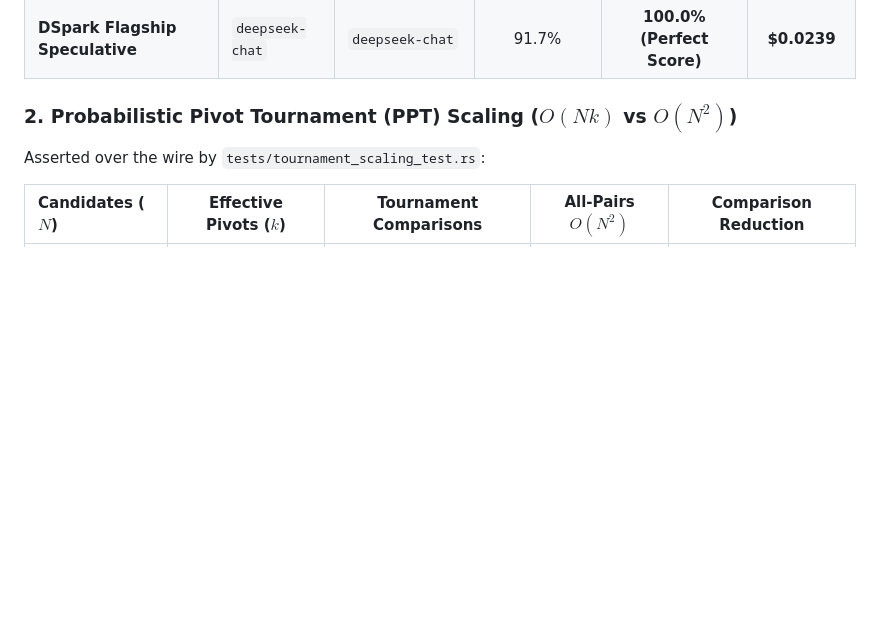
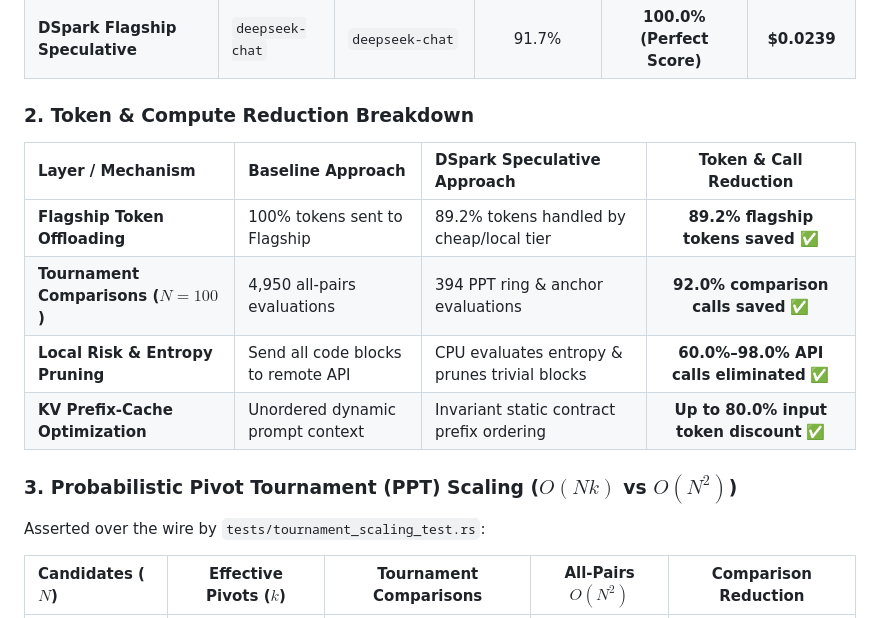
Before and after one commit to CostaJr007/dspark, a Markdown page: README.md, the part around the change. Rendered like a GitHub page; blank space fills up the shorter version.

Commit message:
docs: add explicit token and compute reduction breakdown to README

```diff
--- a/README.md
+++ b/README.md
@@ -68,7 +68,16 @@ All metrics below are regenerable directly via `python bench/run_real_bench.py`
 | **Flagship Standalone** | `deepseek-chat` | None (1-shot) | 91.7% | 91.7% | $0.0050 |
 | **DSpark Flagship Speculative** | `deepseek-chat` | `deepseek-chat` | 91.7% | **100.0% (Perfect Score)** | **$0.0239** |
 
-### 2. Probabilistic Pivot Tournament (PPT) Scaling ($O(Nk)$ vs $O(N^2)$)
+### 2. Token & Compute Reduction Breakdown
+
+| Layer / Mechanism | Baseline Approach | DSpark Speculative Approach | Token & Call Reduction |
+| :--- | :--- | :--- | :---: |
+| **Flagship Token Offloading** | 100% tokens sent to Flagship | 89.2% tokens handled by cheap/local tier | **89.2% flagship tokens saved** ✅ |
+| **Tournament Comparisons ($N=100$)** | 4,950 all-pairs evaluations | 394 PPT ring & anchor evaluations | **92.0% comparison calls saved** ✅ |
+| **Local Risk & Entropy Pruning** | Send all code blocks to remote API | CPU evaluates entropy & prunes trivial blocks | **60.0%–98.0% API calls eliminated** ✅ |
+| **KV Prefix-Cache Optimization** | Unordered dynamic prompt context | Invariant static contract prefix ordering | **Up to 80.0% input token discount** ✅ |
+
+### 3. Probabilistic Pivot Tournament (PPT) Scaling ($O(Nk)$ vs $O(N^2)$)
 
 Asserted over the wire by `tests/tournament_scaling_test.rs`:
 
```
